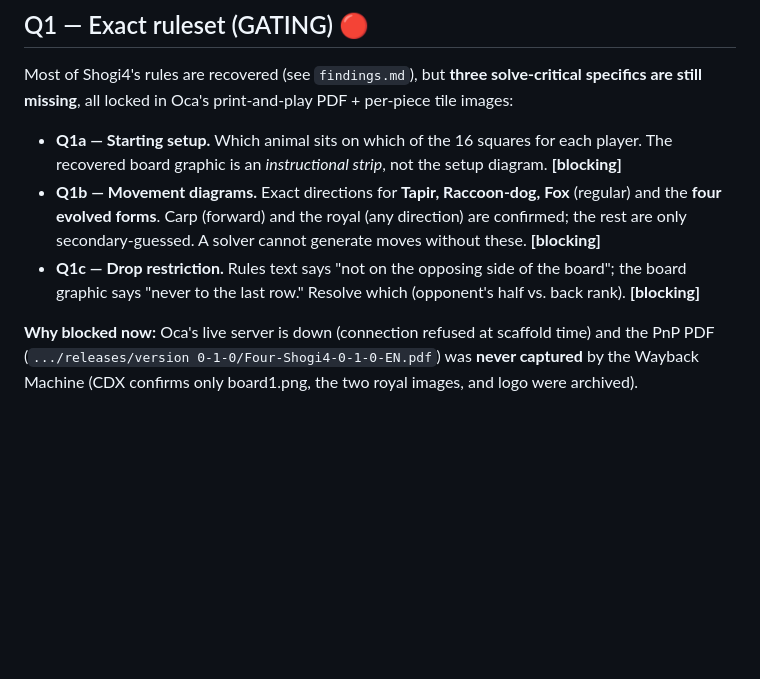
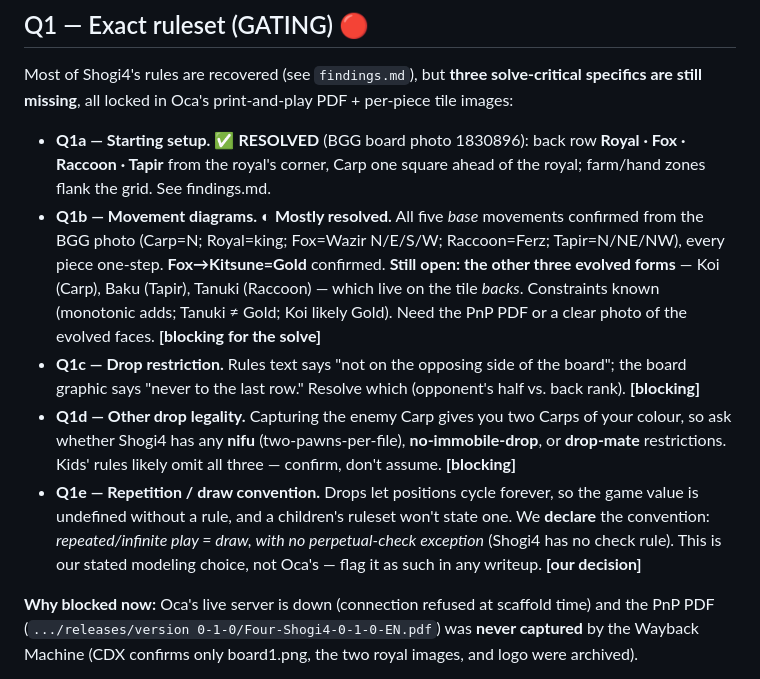
Before and after one commit to brianhliou/shogi4, a Markdown page: research/open-questions.md, the part around the change. Drawn GitHub-style; blank space fills up the shorter version.

```diff
--- a/research/open-questions.md
+++ b/research/open-questions.md
@@ -10,13 +10,24 @@ in prose. Q1 is **gating**: nothing downstream is trustworthy until the exact ru
 Most of Shogi4's rules are recovered (see `findings.md`), but **three solve-critical specifics
 are still missing**, all locked in Oca's print-and-play PDF + per-piece tile images:
 
-- **Q1a — Starting setup.** Which animal sits on which of the 16 squares for each player. The
-  recovered board graphic is an *instructional strip*, not the setup diagram. **[blocking]**
-- **Q1b — Movement diagrams.** Exact directions for **Tapir, Raccoon-dog, Fox** (regular) and the
-  **four evolved forms**. Carp (forward) and the royal (any direction) are confirmed; the rest are
-  only secondary-guessed. A solver cannot generate moves without these. **[blocking]**
+- **Q1a — Starting setup.** ✅ **RESOLVED** (BGG board photo 1830896): back row
+  **Royal · Fox · Raccoon · Tapir** from the royal's corner, Carp one square ahead of the royal;
+  farm/hand zones flank the grid. See findings.md.
+- **Q1b — Movement diagrams.** ◐ **Mostly resolved.** All five *base* movements confirmed from
+  the BGG photo (Carp=N; Royal=king; Fox=Wazir N/E/S/W; Raccoon=Ferz; Tapir=N/NE/NW), every piece
+  one-step. **Fox→Kitsune=Gold** confirmed. **Still open: the other three evolved forms** — Koi
+  (Carp), Baku (Tapir), Tanuki (Raccoon) — which live on the tile *backs*. Constraints known
+  (monotonic adds; Tanuki ≠ Gold; Koi likely Gold). Need the PnP PDF or a clear photo of the
+  evolved faces. **[blocking for the solve]**
 - **Q1c — Drop restriction.** Rules text says "not on the opposing side of the board"; the board
   graphic says "never to the last row." Resolve which (opponent's half vs. back rank). **[blocking]**
+- **Q1d — Other drop legality.** Capturing the enemy Carp gives you two Carps of your colour, so
+  ask whether Shogi4 has any **nifu** (two-pawns-per-file), **no-immobile-drop**, or
+  **drop-mate** restrictions. Kids' rules likely omit all three — confirm, don't assume. **[blocking]**
+- **Q1e — Repetition / draw convention.** Drops let positions cycle forever, so the game value is
+  undefined without a rule, and a children's ruleset won't state one. We **declare** the
+  convention: *repeated/infinite play = draw, with no perpetual-check exception* (Shogi4 has no
+  check rule). This is our stated modeling choice, not Oca's — flag it as such in any writeup. **[our decision]**
 
 **Why blocked now:** Oca's live server is down (connection refused at scaffold time) and the PnP
 PDF (`.../releases/version 0-1-0/Four-Shogi4-0-1-0-EN.pdf`) was **never captured** by the Wayback
```
Also changed, not shown: research/findings.md (+29 -9 lines).
